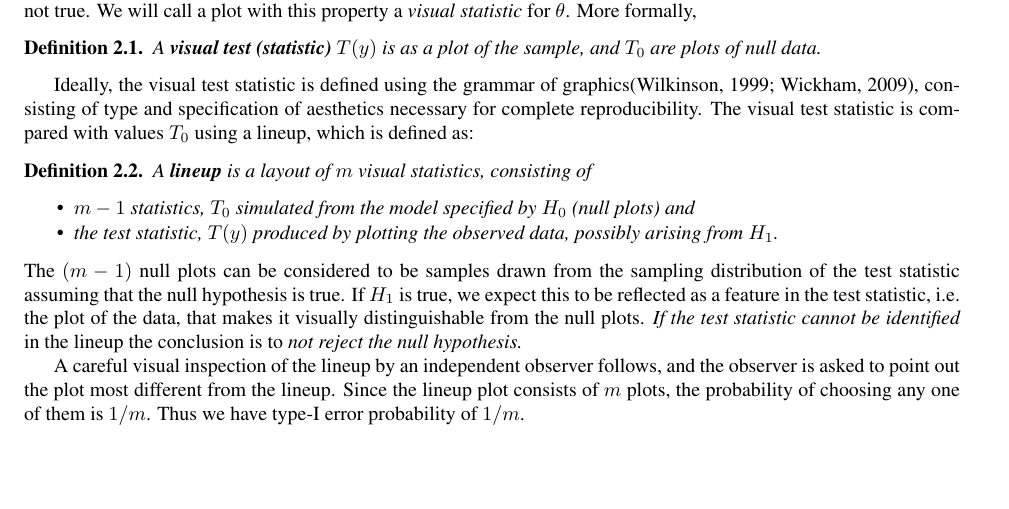
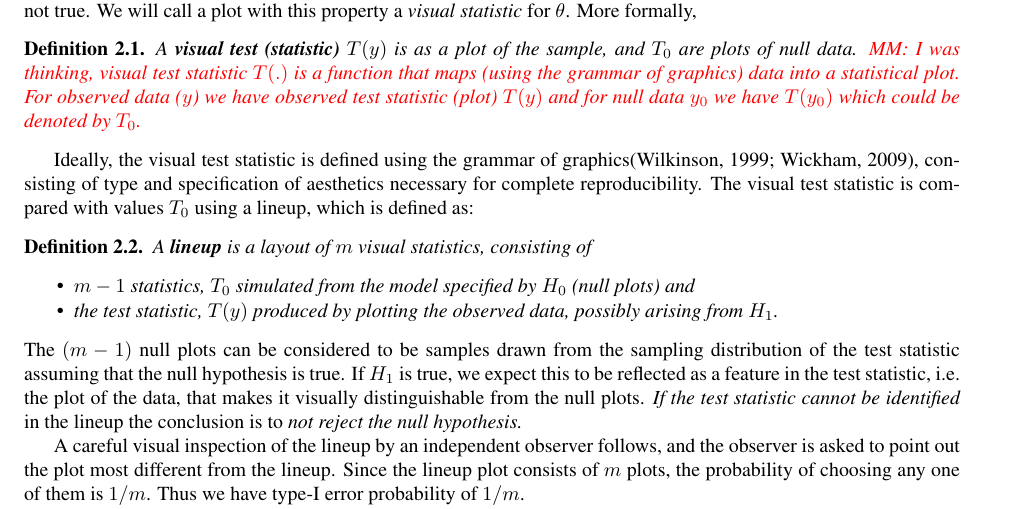
Before and after one commit to ggobi/paper-inference-jasa, a LaTeX document (paper_jasa.tex): part of page 4 of 16, cut so that both start at the same text, the shorter picture padded with empty space. Compiled offline with pdfLaTeX.

Commit message:
comments added in def 2.1.1

```diff
--- a/paper_jasa.tex
+++ b/paper_jasa.tex
@@ -126,7 +126,8 @@ In general, we define $\theta$ to be a population parameter of interest, with $\
 For visual inference, unlike in the classical hypothesis test, the statistic is not a single value, but a graphical representation of the data chosen to display the strength of the parameter of interest, $\theta$. When the alternative hypothesis is true, it is expected that the plot of the observed data, the test statistic, will have visible feature(s) consistent with $\theta \in \Theta_0^c$, and that visual artifacts will not distinguish the test statistic as different when $H_1$ is not true. We will call a plot with this property a {\it visual statistic} for $\theta$. More formally,
 
 \begin{dfn} \label{dfn:test}
-A \textbf{visual test (statistic)} $T(y)$ is as a plot of the sample, and $T_0$ are plots of null data.
+A \textbf{visual test (statistic)} $T(y)$ is as a plot of the sample, and $T_0$ are plots of null data. \red{MM: I was thinking, visual test statistic $T(.)$ is a function that maps (using the grammar of graphics) data into a statistical plot. For observed data ($y$) we have observed test statistic (plot) $T(y)$ and for null data $y_0$ we have $T(y_0)$ which could be denoted by $T_0$.}
+
 \end{dfn}
 
 Ideally, the visual test statistic is defined using the grammar of graphics\citep{wilkinson:1999,hadley:2009}, consisting of type and specification of aesthetics necessary for complete reproducibility. The visual test statistic is compared with values $T_0$ using a lineup, which is defined as:
```
